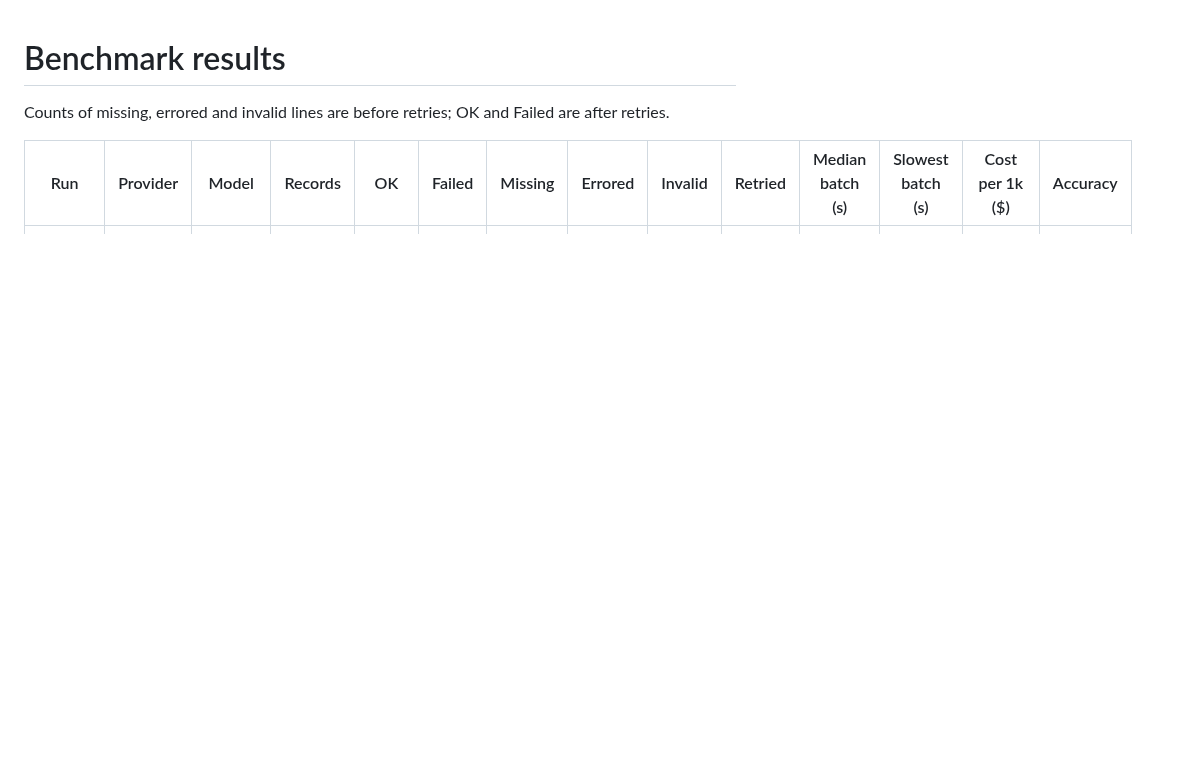
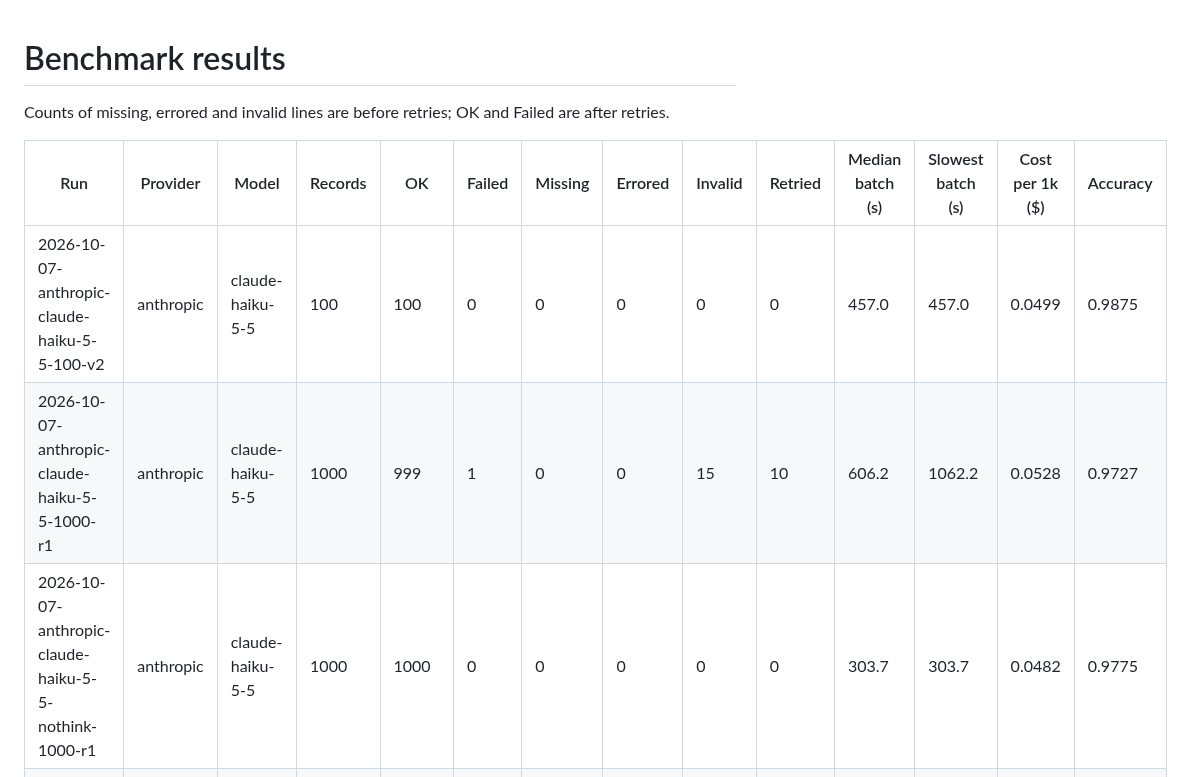
Before and after one commit to kotwal-itpro/steadybatch, a Markdown page: results/latest/summary.md, the part around one of its changes. Drawn GitHub-style; blank space fills up the shorter version.

```diff
--- a/results/latest/summary.md
+++ b/results/latest/summary.md
@@ -4,6 +4,9 @@ Counts of missing, errored and invalid lines are before retries; OK and Failed a
 
 | Run | Provider | Model | Records | OK | Failed | Missing | Errored | Invalid | Retried | Median batch (s) | Slowest batch (s) | Cost per 1k ($) | Accuracy |
 |---|---|---|---|---|---|---|---|---|---|---|---|---|---|
+| 2026-10-07-anthropic-claude-haiku-5-5-100-v2 | anthropic | claude-haiku-5-5 | 100 | 100 | 0 | 0 | 0 | 0 | 0 | 457.0 | 457.0 | 0.0499 | 0.9875 |
+| 2026-10-07-anthropic-claude-haiku-5-5-1000-r1 | anthropic | claude-haiku-5-5 | 1000 | 999 | 1 | 0 | 0 | 15 | 10 | 606.2 | 1062.2 | 0.0528 | 0.9727 |
+| 2026-10-07-anthropic-claude-haiku-5-5-nothink-1000-r1 | anthropic | claude-haiku-5-5 | 1000 | 1000 | 0 | 0 | 0 | 0 | 0 | 303.7 | 303.7 | 0.0482 | 0.9775 |
 | 2026-10-07-gemini-3.5-flash-lite-100 | gemini | gemini-3.5-flash-lite | 100 | 100 | 0 | 0 | 0 | 0 | 0 | 212.8 | 212.8 | 0.0631 | 0.7625 |
 | 2026-10-07-gemini-3.5-flash-lite-100-v2 | gemini | gemini-3.5-flash-lite | 100 | 100 | 0 | 0 | 0 | 0 | 0 | 182.4 | 182.4 | 0.0884 | 0.96 |
 | 2026-10-07-gemini-3.5-flash-lite-1000-r1 | gemini | gemini-3.5-flash-lite | 1000 | 1000 | 0 | 0 | 0 | 0 | 0 | 182.4 | 182.4 | 0.0883 | 0.9545 |
```
Also changed, not shown: other parts of results/latest/summary.md (+2 -0 lines), docs/FINDINGS.md (+9 -0 lines), results/latest/cost.png, results/latest/problems.png, 3 other files.
